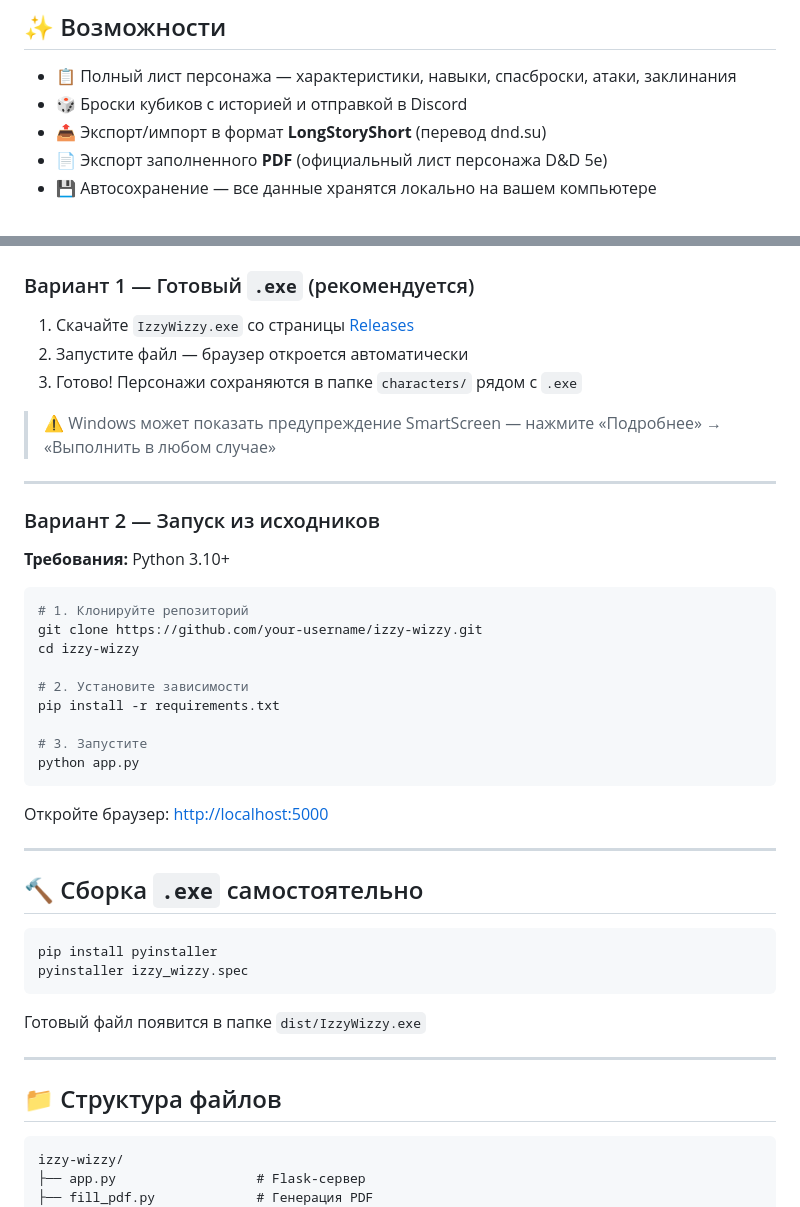
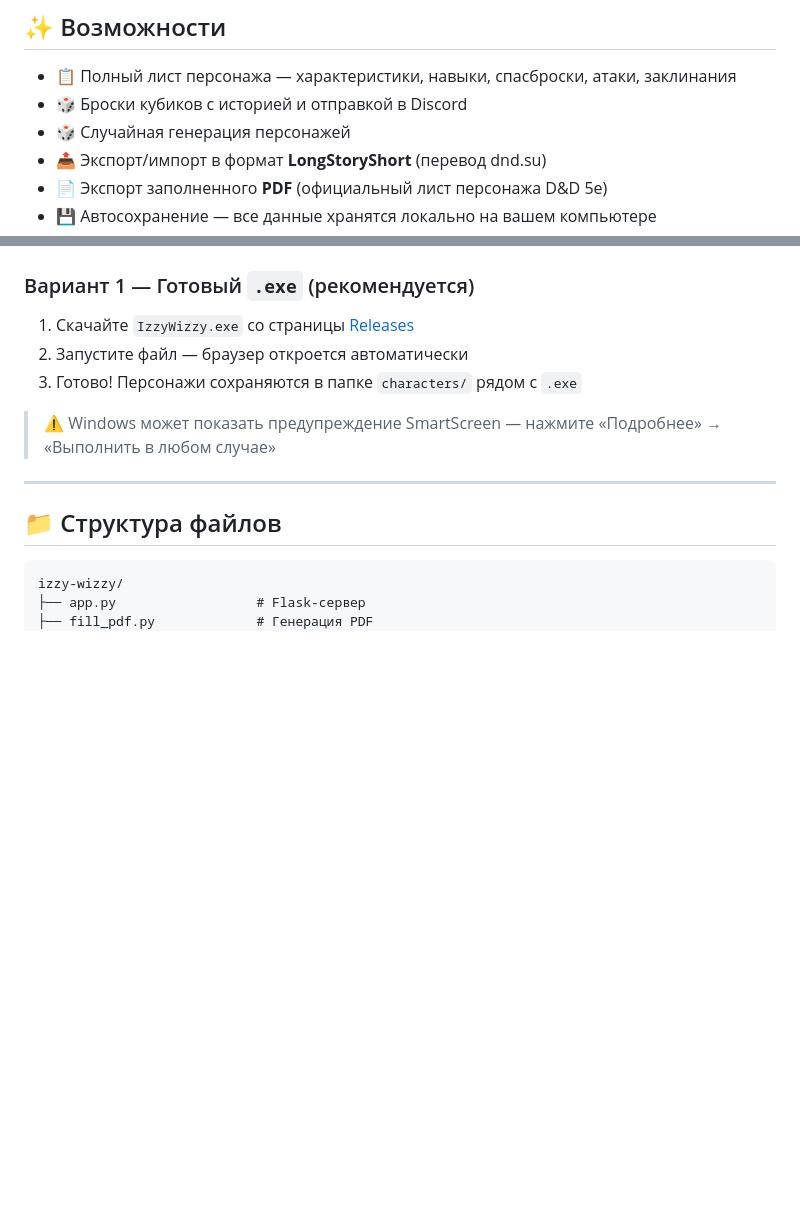
Before and after one commit to SirEndrew/izzy-wizzy, a Markdown page: README.md, 2 parts joined by grey strips. GitHub-like rendering; blank space fills up the shorter version.

````diff
--- a/README.md
+++ b/README.md
@@ -9,6 +9,7 @@
 
 - 📋 Полный лист персонажа — характеристики, навыки, спасброски, атаки, заклинания
 - 🎲 Броски кубиков с историей и отправкой в Discord
+- 🎲 Случайная генерация персонажей
 - 📤 Экспорт/импорт в формат **LongStoryShort** (перевод dnd.su)
 - 📄 Экспорт заполненного **PDF** (официальный лист персонажа D&D 5e)
 - 💾 Автосохранение — все данные хранятся локально на вашем компьютере
@@ -30,36 +31,6 @@
 
 ---
 
-### Вариант 2 — Запуск из исходников
-
-**Требования:** Python 3.10+
-
-```bash
-# 1. Клонируйте репозиторий
-git clone https://github.com/your-username/izzy-wizzy.git
-cd izzy-wizzy
-
-# 2. Установите зависимости
-pip install -r requirements.txt
-
-# 3. Запустите
-python app.py
-```
-
-Откройте браузер: [http://localhost:5000](http://localhost:5000)
-
----
-
-## 🔨 Сборка `.exe` самостоятельно
-
-```bash
-pip install pyinstaller
-pyinstaller izzy_wizzy.spec
-```
-
-Готовый файл появится в папке `dist/IzzyWizzy.exe`
-
----
 
 ## 📁 Структура файлов
 
````
